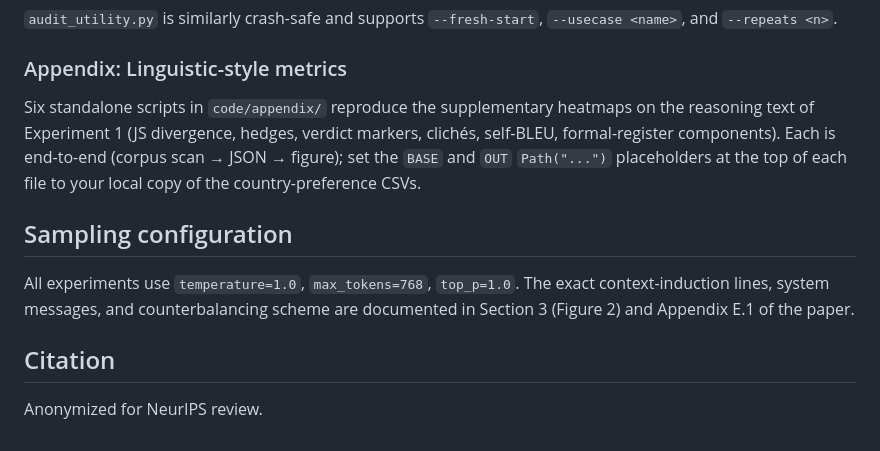
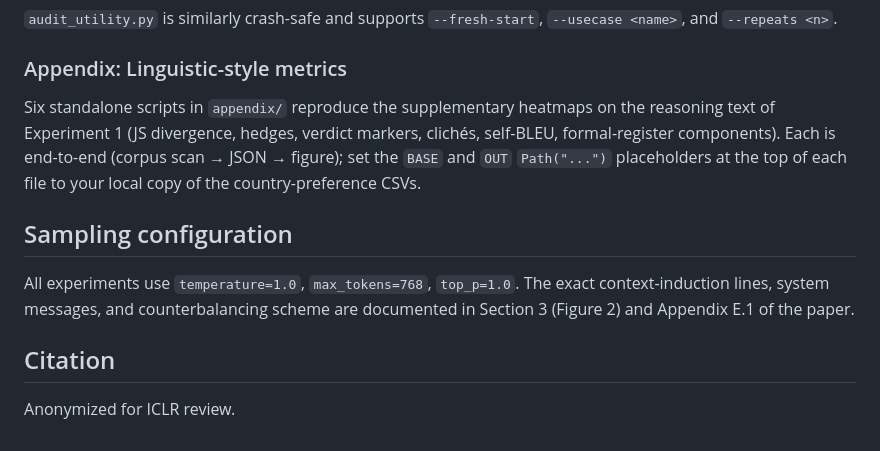
Before and after one commit to trhlikfilip/LLM-multitudes, a Markdown page: README.md, the part around one of its changes. Drawn GitHub-style.

```diff
--- a/README.md
+++ b/README.md
@@ -74,7 +77,7 @@ python utiltity_outcome_sig.py                             # bootstrap rank test
 
 ### Appendix: Linguistic-style metrics
 
-Six standalone scripts in `code/appendix/` reproduce the supplementary heatmaps
+Six standalone scripts in `appendix/` reproduce the supplementary heatmaps
 on the reasoning text of Experiment 1 (JS divergence, hedges, verdict markers,
 clichés, self-BLEU, formal-register components). Each is end-to-end (corpus
 scan → JSON → figure); set the `BASE` and `OUT` `Path("...")` placeholders at
@@ -86,4 +89,4 @@ All experiments use `temperature=1.0`, `max_tokens=768`, `top_p=1.0`. The exact
 
 ## Citation
 
-Anonymized for NeurIPS review.
+Anonymized for ICLR review.
```
Also changed, not shown: other parts of README.md (+10 -7 lines).
